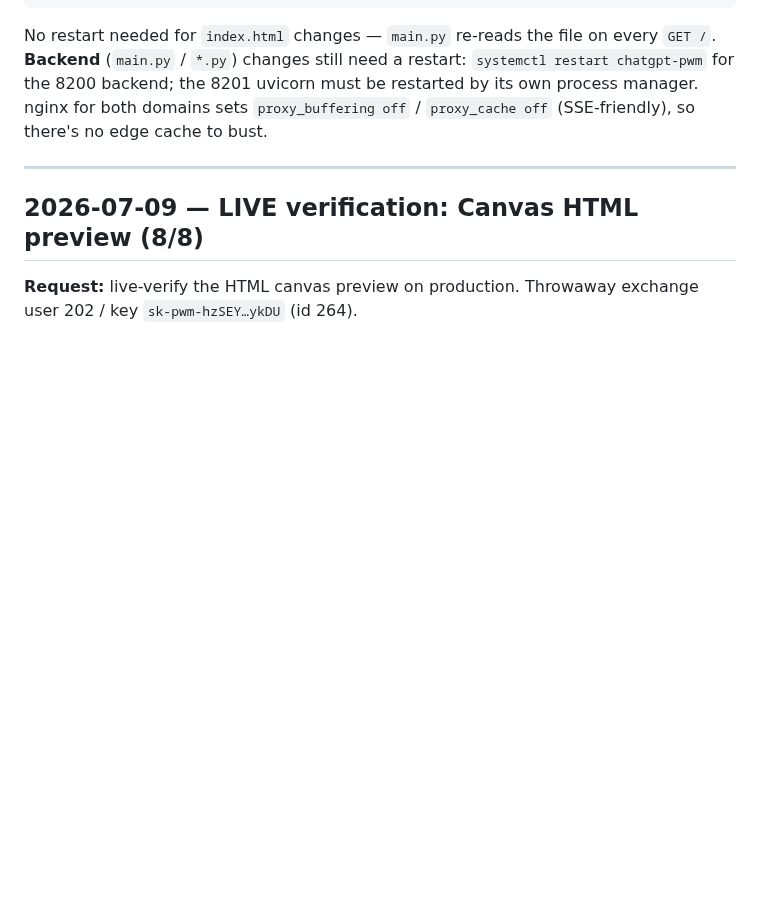
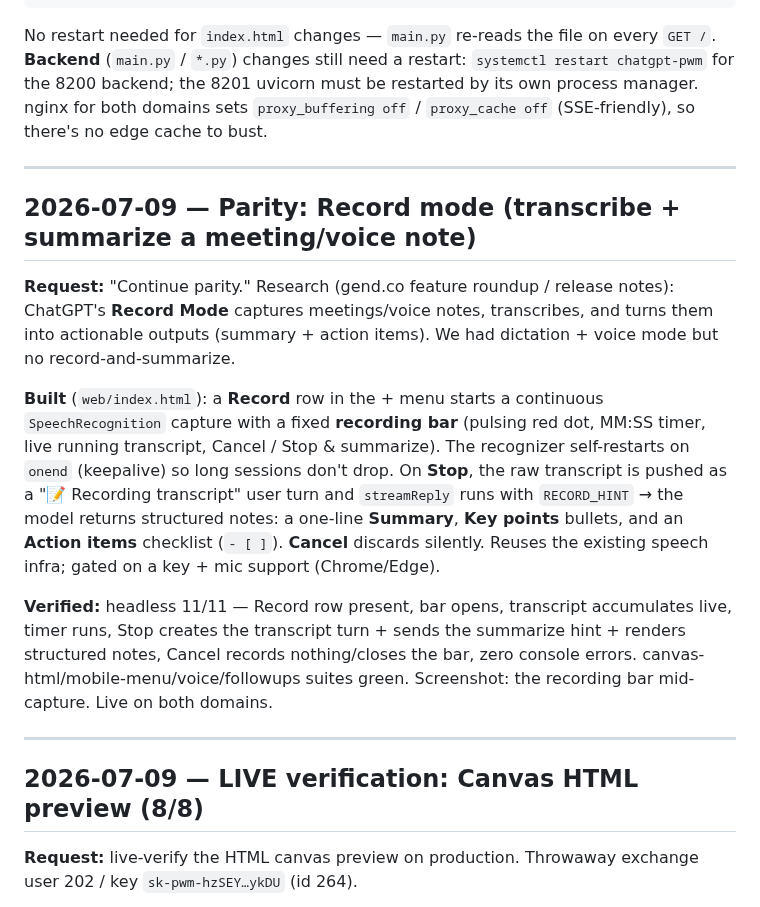
Before and after one commit to integritynoble/ChatGPT_PWM, a Markdown page: SESSION_HISTORY.md, the part around the change. GitHub-like rendering; blank space fills up the shorter version.

Commit message:
docs: record Record-mode parity feature
Co-Authored-By: Claude Fable 5 <noreply@anthropic.com>

```diff
--- a/SESSION_HISTORY.md
+++ b/SESSION_HISTORY.md
@@ -29,6 +29,31 @@ No restart needed for `index.html` changes — `main.py` re-reads the file on ev
 `systemctl restart chatgpt-pwm` for the 8200 backend; the 8201 uvicorn must be
 restarted by its own process manager. nginx for both domains sets `proxy_buffering off`
 / `proxy_cache off` (SSE-friendly), so there's no edge cache to bust.
+
+---
+
+## 2026-07-09 — Parity: Record mode (transcribe + summarize a meeting/voice note)
+
+**Request:** "Continue parity." Research (gend.co feature roundup / release
+notes): ChatGPT's **Record Mode** captures meetings/voice notes, transcribes,
+and turns them into actionable outputs (summary + action items). We had
+dictation + voice mode but no record-and-summarize.
+
+**Built** (`web/index.html`): a **Record** row in the + menu starts a continuous
+`SpeechRecognition` capture with a fixed **recording bar** (pulsing red dot,
+MM:SS timer, live running transcript, Cancel / Stop & summarize). The recognizer
+self-restarts on `onend` (keepalive) so long sessions don't drop. On **Stop**,
+the raw transcript is pushed as a "📝 Recording transcript" user turn and
+`streamReply` runs with `RECORD_HINT` → the model returns structured notes: a
+one-line **Summary**, **Key points** bullets, and an **Action items** checklist
+(`- [ ]`). **Cancel** discards silently. Reuses the existing speech infra; gated
+on a key + mic support (Chrome/Edge).
+
+**Verified:** headless 11/11 — Record row present, bar opens, transcript
+accumulates live, timer runs, Stop creates the transcript turn + sends the
+summarize hint + renders structured notes, Cancel records nothing/closes the
+bar, zero console errors. canvas-html/mobile-menu/voice/followups suites green.
+Screenshot: the recording bar mid-capture. Live on both domains.
 
 ---
 
```
